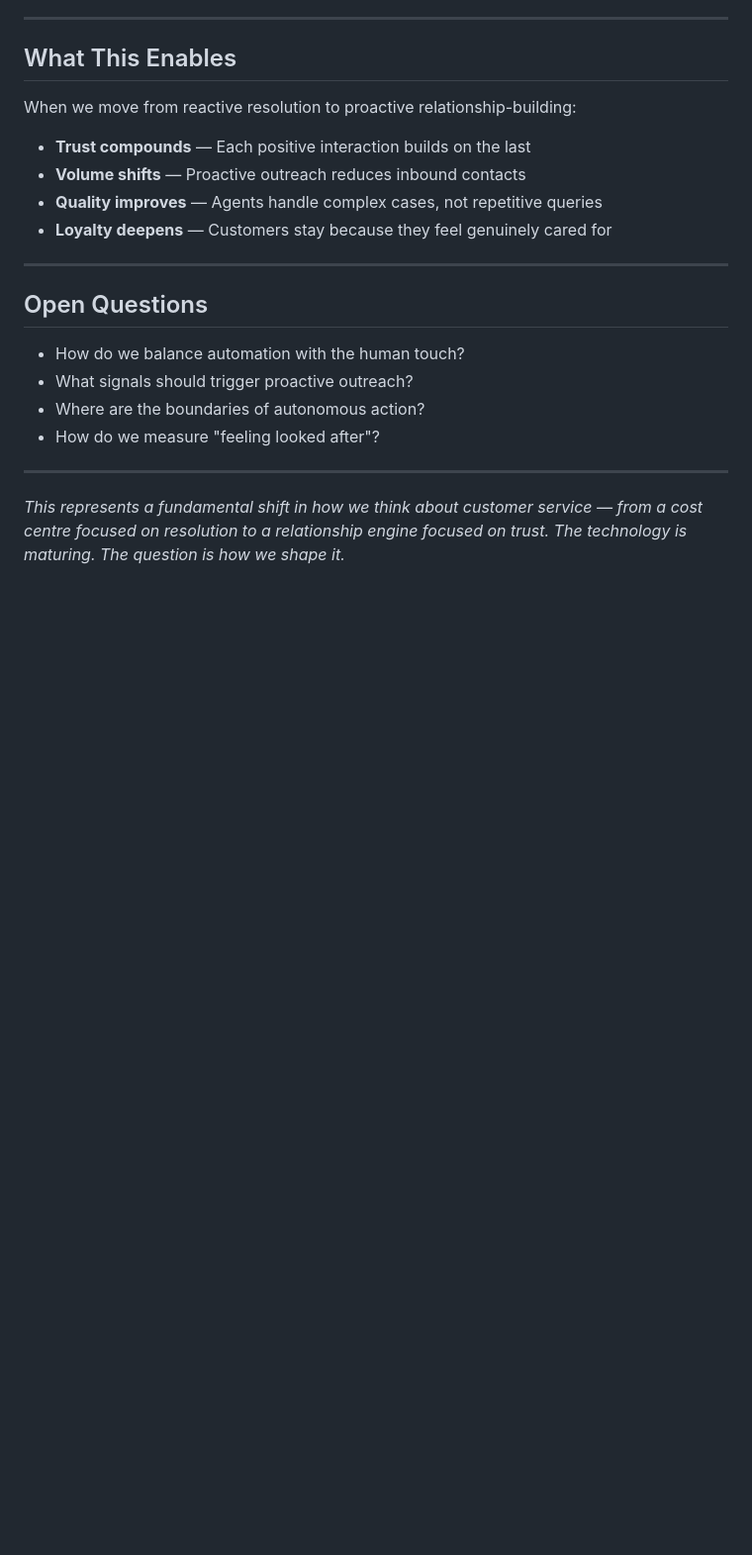
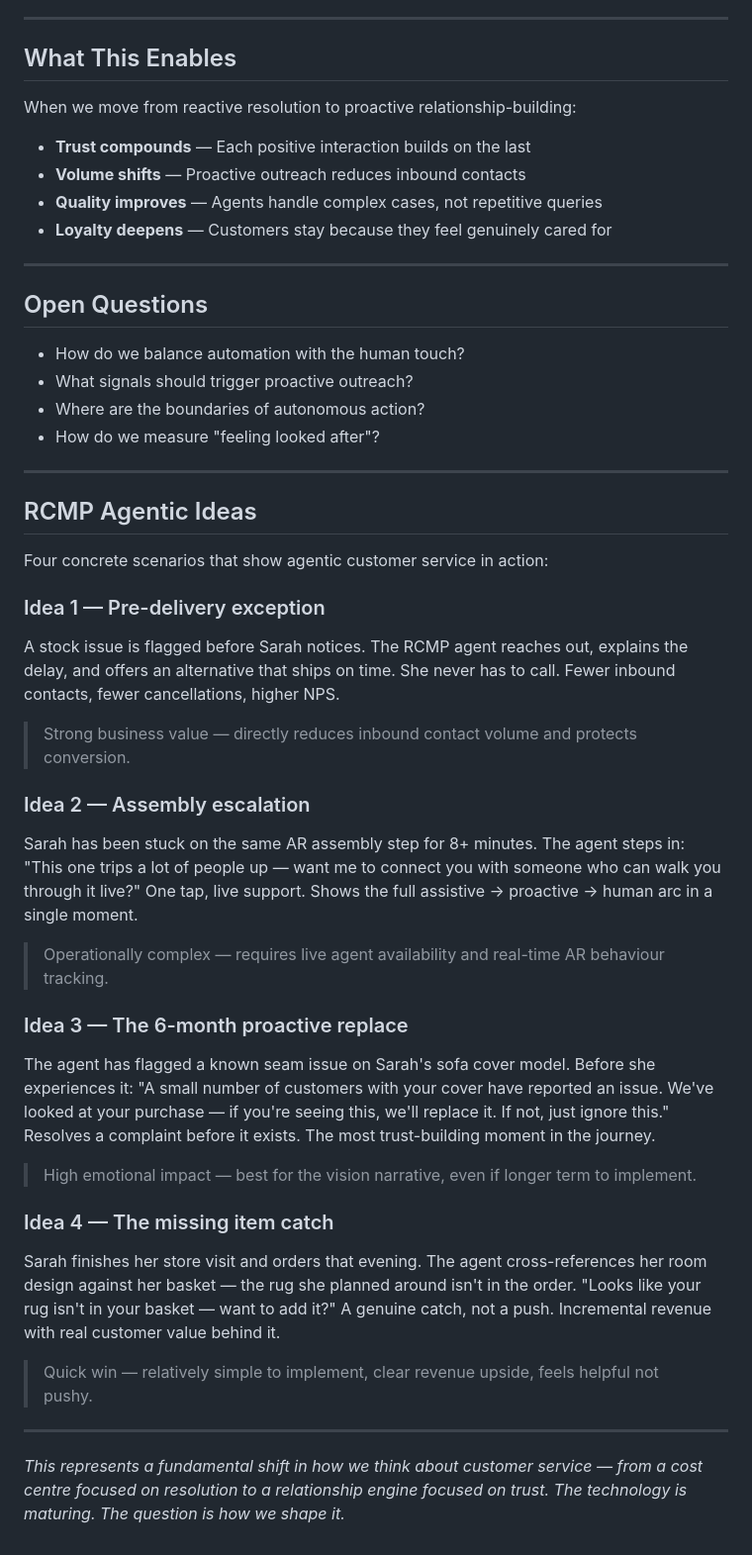
Before and after one commit to olbusta/slides-agentic-customer-service, a Markdown page: data/agentic-customer-service-vision.md, the part around the change. Shown at 99% size. Rendered like a GitHub page; blank space fills up the shorter version.

Commit message:
Merge RCMP ideas into main vision document

```diff
--- a/data/agentic-customer-service-vision.md
+++ b/data/agentic-customer-service-vision.md
@@ -97,4 +97,30 @@ When we move from reactive resolution to proactive relationship-building:
 
 ---
 
+## RCMP Agentic Ideas
+
+Four concrete scenarios that show agentic customer service in action:
+
+### Idea 1 — Pre-delivery exception
+A stock issue is flagged before Sarah notices. The RCMP agent reaches out, explains the delay, and offers an alternative that ships on time. She never has to call. Fewer inbound contacts, fewer cancellations, higher NPS.
+
+> Strong business value — directly reduces inbound contact volume and protects conversion.
+
+### Idea 2 — Assembly escalation
+Sarah has been stuck on the same AR assembly step for 8+ minutes. The agent steps in: "This one trips a lot of people up — want me to connect you with someone who can walk you through it live?" One tap, live support. Shows the full assistive → proactive → human arc in a single moment.
+
+> Operationally complex — requires live agent availability and real-time AR behaviour tracking.
+
+### Idea 3 — The 6-month proactive replace
+The agent has flagged a known seam issue on Sarah's sofa cover model. Before she experiences it: "A small number of customers with your cover have reported an issue. We've looked at your purchase — if you're seeing this, we'll replace it. If not, just ignore this." Resolves a complaint before it exists. The most trust-building moment in the journey.
+
+> High emotional impact — best for the vision narrative, even if longer term to implement.
+
+### Idea 4 — The missing item catch
+Sarah finishes her store visit and orders that evening. The agent cross-references her room design against her basket — the rug she planned around isn't in the order. "Looks like your rug isn't in your basket — want to add it?" A genuine catch, not a push. Incremental revenue with real customer value behind it.
+
+> Quick win — relatively simple to implement, clear revenue upside, feels helpful not pushy.
+
+---
+
 *This represents a fundamental shift in how we think about customer service — from a cost centre focused on resolution to a relationship engine focused on trust. The technology is maturing. The question is how we shape it.*
```
Also changed, not shown: data/Research-RCMP-Agentic-Ideas.md (deleted, +0 -31 lines).
